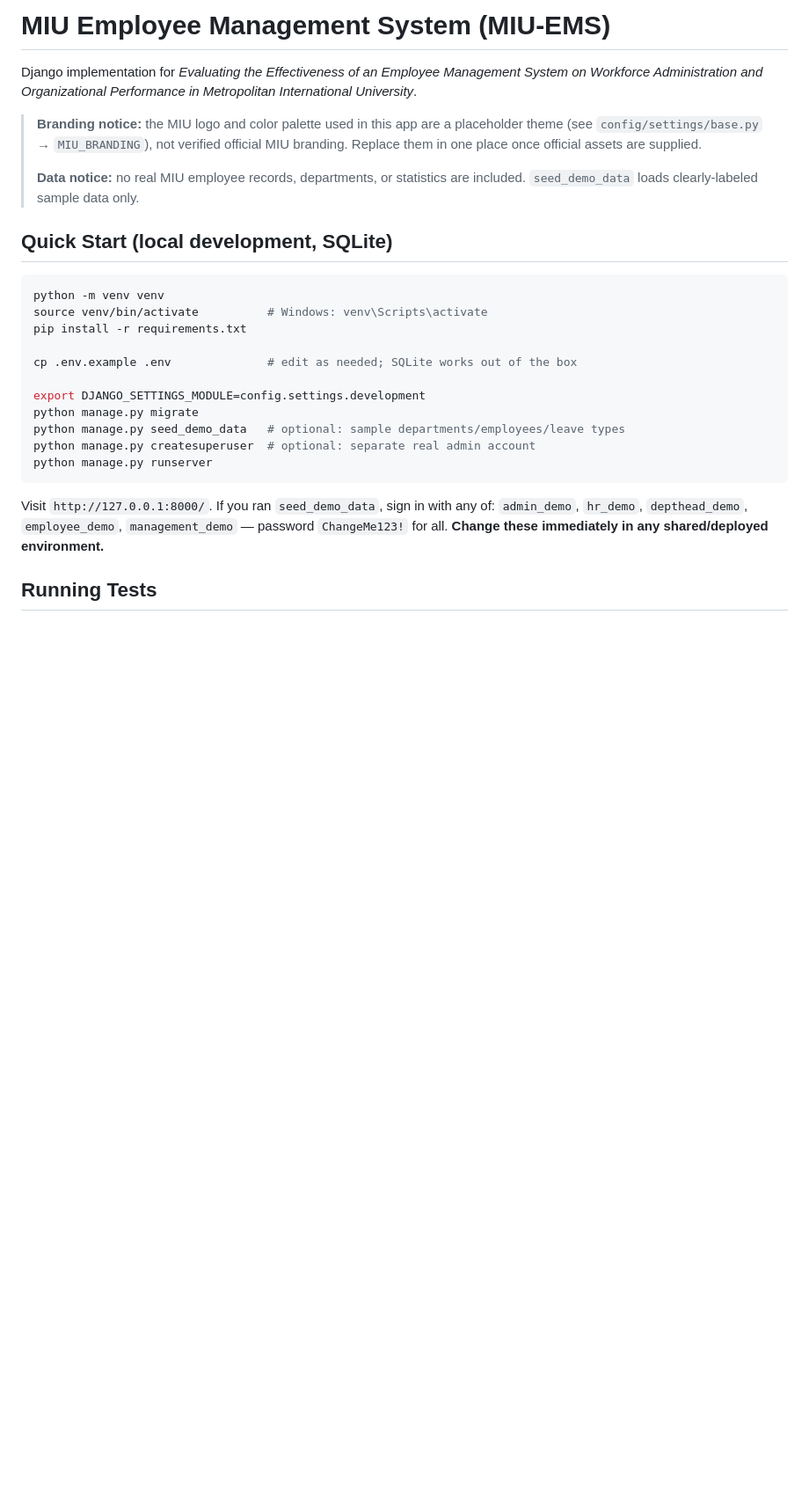
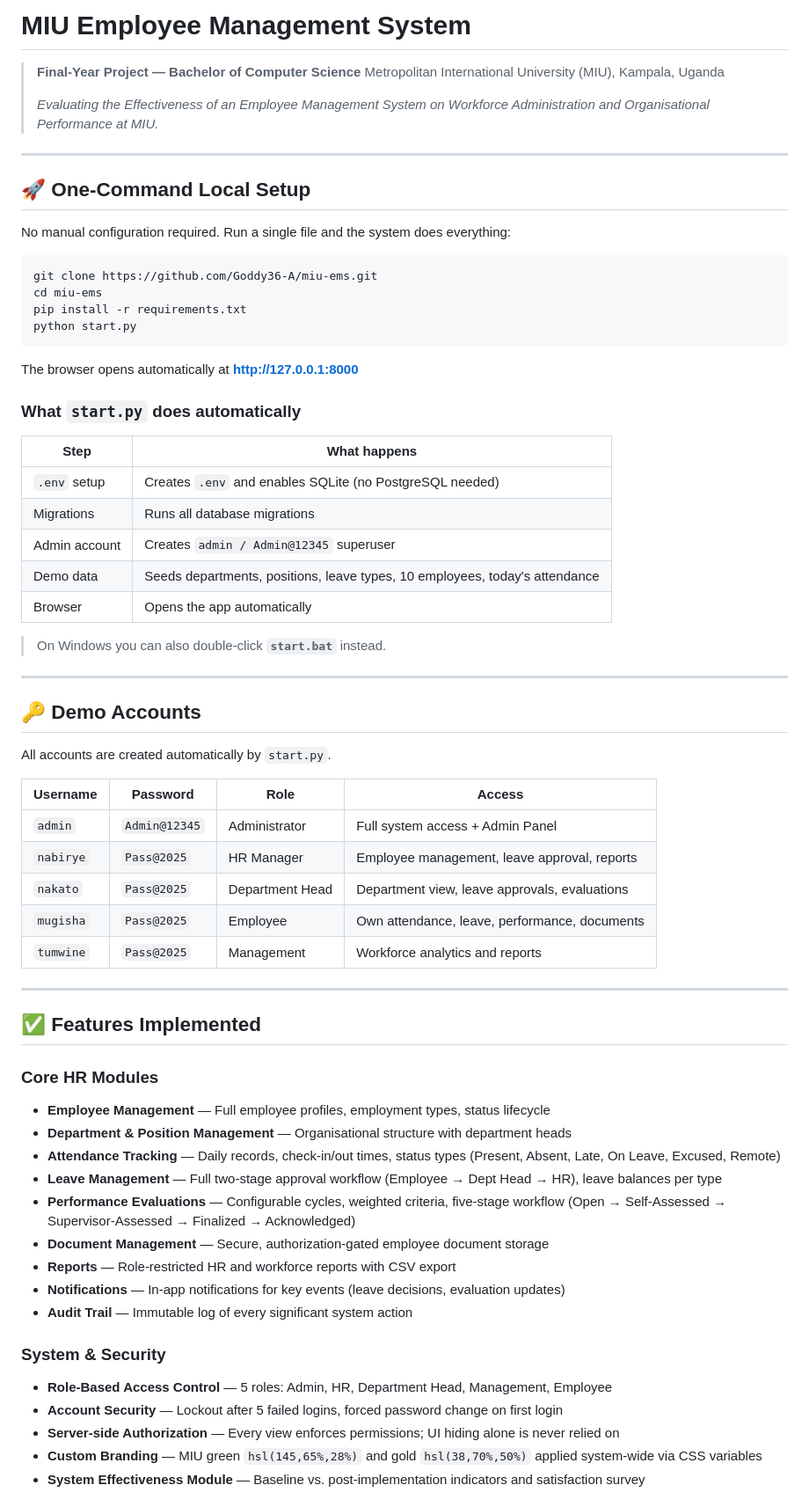
Before and after one commit to Goddy36-A/miu-ems, a Markdown page: README.md, the part around one of its changes. Shown at 88% size. Drawn GitHub-style; blank space fills up the shorter version.

Commit message:
docs: comprehensive README rewrite with one-command setup, demo accounts, feature list, stack

````diff
--- a/README.md
+++ b/README.md
@@ -1,37 +1,71 @@
-# MIU Employee Management System (MIU-EMS)
+# MIU Employee Management System
 
-Django implementation for *Evaluating the Effectiveness of an Employee
-Management System on Workforce Administration and Organizational
-Performance in Metropolitan International University*.
+> **Final-Year Project — Bachelor of Computer Science**
+> Metropolitan International University (MIU), Kampala, Uganda
+>
+> *Evaluating the Effectiveness of an Employee Management System on
+> Workforce Administration and Organisational Performance at MIU.*
 
-> **Branding notice:** the MIU logo and color palette used in this app are
-> a placeholder theme (see `config/settings/base.py` → `MIU_BRANDING`),
-> not verified official MIU branding. Replace them in one place once
-> official assets are supplied.
->
-> **Data notice:** no real MIU employee records, departments, or
-> statistics are included. `seed_demo_data` loads clearly-labeled sample
-> data only.
+---
 
-## Quick Start (local development, SQLite)
+## 🚀 One-Command Local Setup
+
+No manual configuration required. Run a single file and the system does everything:
 
 ```bash
-python -m venv venv
-source venv/bin/activate          # Windows: venv\Scripts\activate
+git clone https://github.com/Goddy36-A/miu-ems.git
+cd miu-ems
 pip install -r requirements.txt
-
-cp .env.example .env              # edit as needed; SQLite works out of the box
-
-export DJANGO_SETTINGS_MODULE=config.settings.development
-python manage.py migrate
-python manage.py seed_demo_data   # optional: sample departments/employees/leave types
-python manage.py createsuperuser  # optional: separate real admin account
-python manage.py runserver
+python start.py
 ```
 
-Visit `http://127.0.0.1:8000/`. If you ran `seed_demo_data`, sign in with
-any of: `admin_demo`, `hr_demo`, `depthead_demo`, `employee_demo`,
-`management_demo` — password `ChangeMe123!` for all. **Change these
-immediately in any shared/deployed environment.**
+The browser opens automatically at **http://127.0.0.1:8000**
 
-## Running Tests
+### What `start.py` does automatically
+
+| Step | What happens |
+|------|-------------|
+| `.env` setup | Creates `.env` and enables SQLite (no PostgreSQL needed) |
+| Migrations | Runs all database migrations |
+| Admin account | Creates `admin / Admin@12345` superuser |
+| Demo data | Seeds departments, positions, leave types, 10 employees, today's attendance |
+| Browser | Opens the app automatically |
+
+> On Windows you can also double-click **`start.bat`** instead.
+
+---
+
+## 🔑 Demo Accounts
+
+All accounts are created automatically by `start.py`.
+
+| Username | Password | Role | Access |
+|----------|----------|------|--------|
+| `admin` | `Admin@12345` | Administrator | Full system access + Admin Panel |
+| `nabirye` | `Pass@2025` | HR Manager | Employee management, leave approval, reports |
+| `nakato` | `Pass@2025` | Department Head | Department view, leave approvals, evaluations |
+| `mugisha` | `Pass@2025` | Employee | Own attendance, leave, performance, documents |
+| `tumwine` | `Pass@2025` | Management | Workforce analytics and reports |
+
+---
+
+## ✅ Features Implemented
+
+### Core HR Modules
+- **Employee Management** — Full employee profiles, employment types, status lifecycle
+- **Department & Position Management** — Organisational structure with department heads
+- **Attendance Tracking** — Daily records, check-in/out times, status types (Present, Absent, Late, On Leave, Excused, Remote)
+- **Leave Management** — Full two-stage approval workflow (Employee → Dept Head → HR), leave balances per type
+- **Performance Evaluations** — Configurable cycles, weighted criteria, five-stage workflow (Open → Self-Assessed → Supervisor-Assessed → Finalized → Acknowledged)
+- **Document Management** — Secure, authorization-gated employee document storage
+- **Reports** — Role-restricted HR and workforce reports with CSV export
+- **Notifications** — In-app notifications for key events (leave decisions, evaluation updates)
+- **Audit Trail** — Immutable log of every significant system action
+
+### System & Security
+- **Role-Based Access Control** — 5 roles: Admin, HR, Department Head, Management, Employee
+- **Account Security** — Lockout after 5 failed logins, forced password change on first login
+- **Server-side Authorization** — Every view enforces permissions; UI hiding alone is never relied on
+- **Custom Branding** — MIU green `hsl(145,65%,28%)` and gold `hsl(38,70%,50%)` applied system-wide via CSS variables
+- **System Effectiveness Module** — Baseline vs. post-implementation indicators and satisfaction survey
+
````
Also changed, not shown: other parts of README.md (+91 -86 lines).
